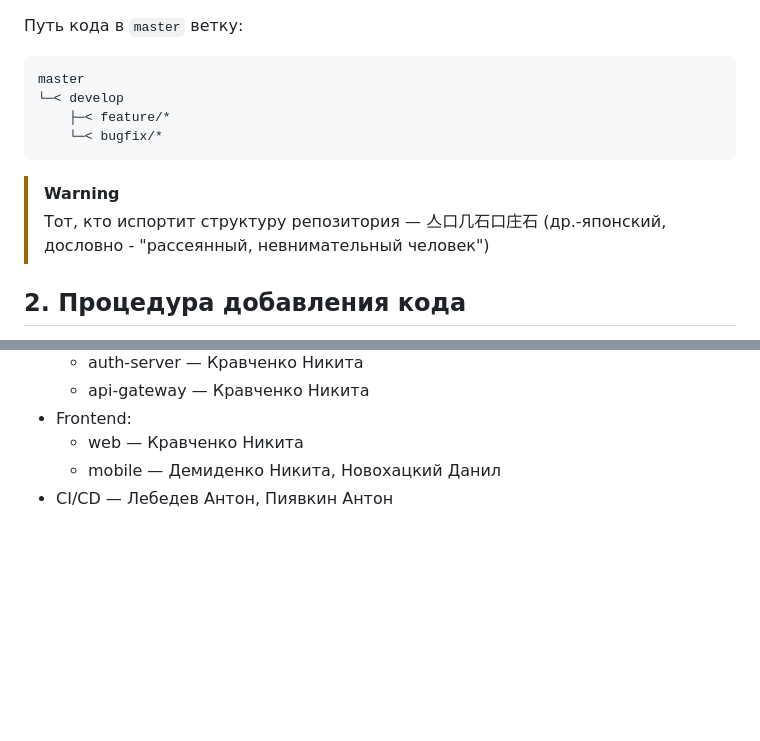
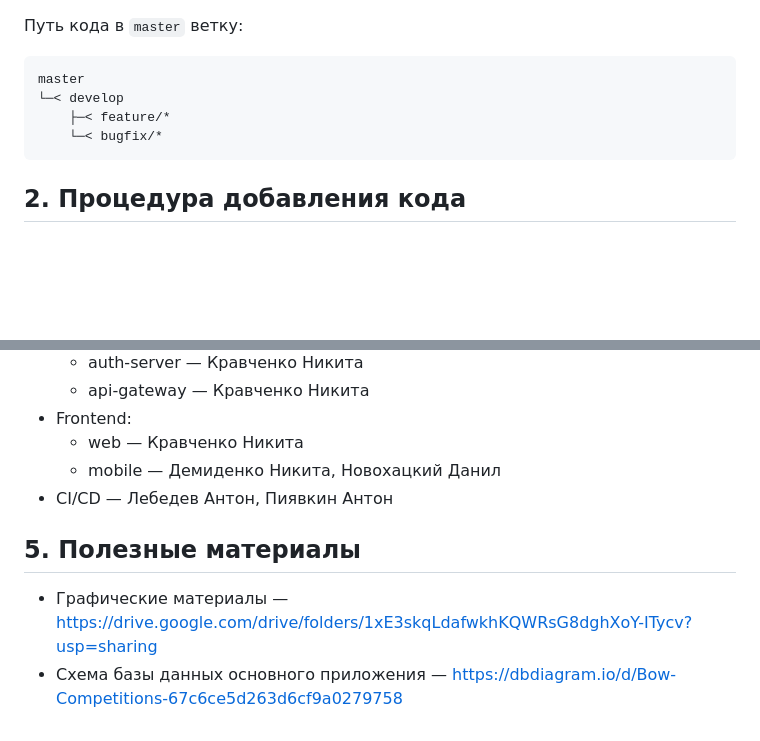
Before and after one commit to Glaz0k/archery-competitions-app, a Markdown page: README.md, 2 parts joined by grey strips. Drawn GitHub-style; blank space fills up the shorter version.

````diff
--- a/README.md
+++ b/README.md
@@ -63,9 +63,6 @@ master
     ├─< feature/*
     └─< bugfix/*
 ```
-
-> [!WARNING]
-> Тот, кто испортит структуру репозитория — 亼口几石口庄石 (др.-японский, дословно - "рассеянный, невнимательный человек")
 
 ## 2. Процедура добавления кода
 1. Перед началом работы над новой функцией или исправлением создайте новую ветку от `develop`:
@@ -155,3 +152,7 @@ master
   - web — Кравченко Никита
   - mobile — Демиденко Никита, Новохацкий Данил
 * CI/CD — Лебедев Антон, Пиявкин Антон
+
+## 5. Полезные материалы
+* Графические материалы — https://drive.google.com/drive/folders/1xE3skqLdafwkhKQWRsG8dghXoY-ITycv?usp=sharing
+* Схема базы данных основного приложения — https://dbdiagram.io/d/Bow-Competitions-67c6ce5d263d6cf9a0279758
````
